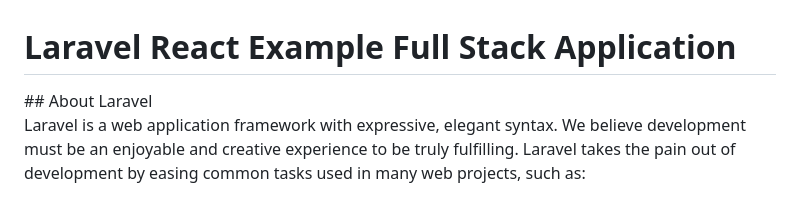
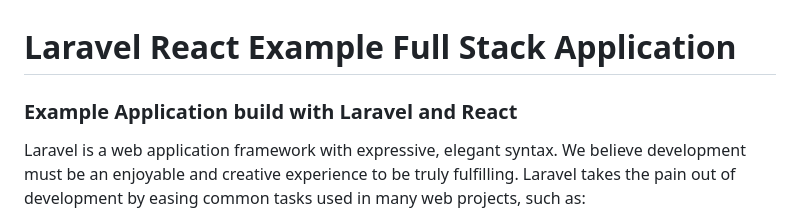
Before and after one commit to Sukhpreet3034/Laravel-react-project, a Markdown page: README.md, the part around the change. Drawn GitHub-style.

```diff
--- a/README.md
+++ b/README.md
@@ -1,5 +1,6 @@
 <h1>Laravel React Example Full Stack Application</h1>
-## About Laravel
+
+<h3>Example Application build with Laravel and React</h3>
 
 Laravel is a web application framework with expressive, elegant syntax. We believe development must be an enjoyable and creative experience to be truly fulfilling. Laravel takes the pain out of development by easing common tasks used in many web projects, such as:
 
```
